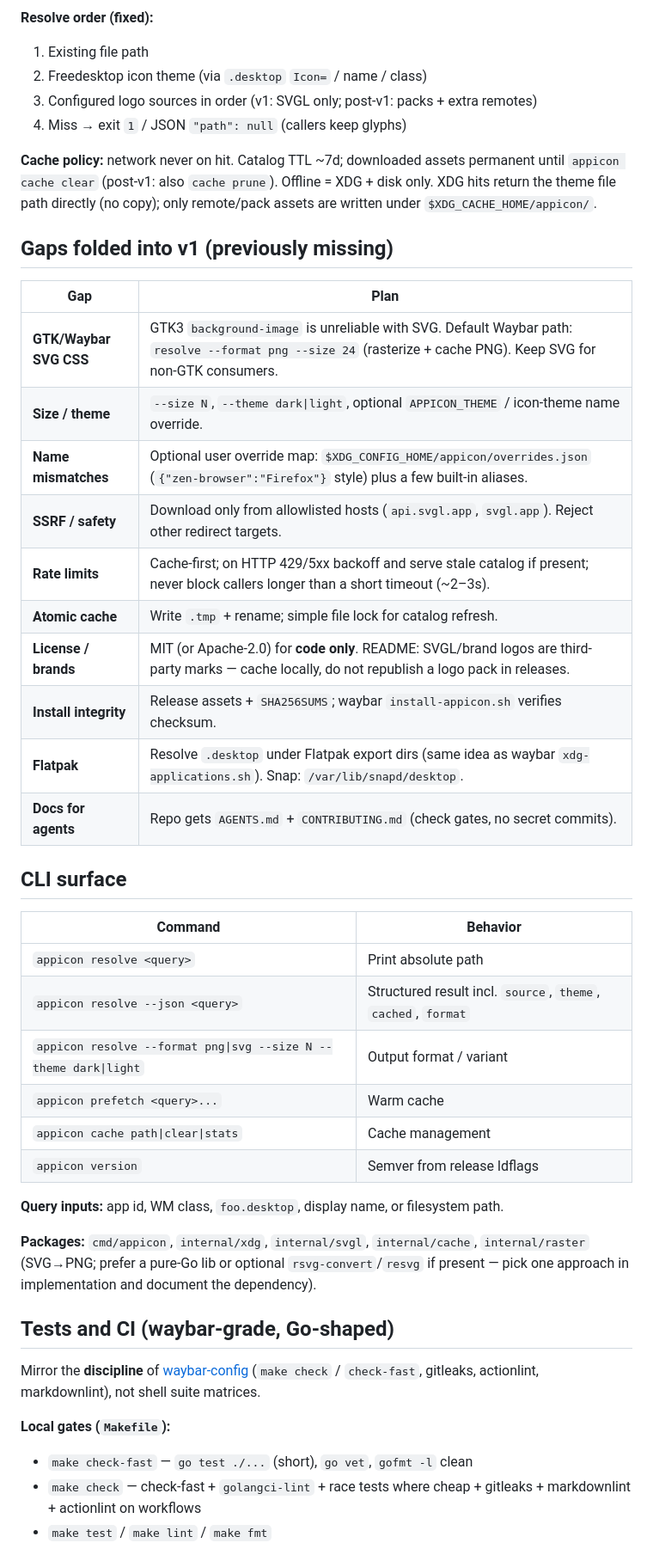
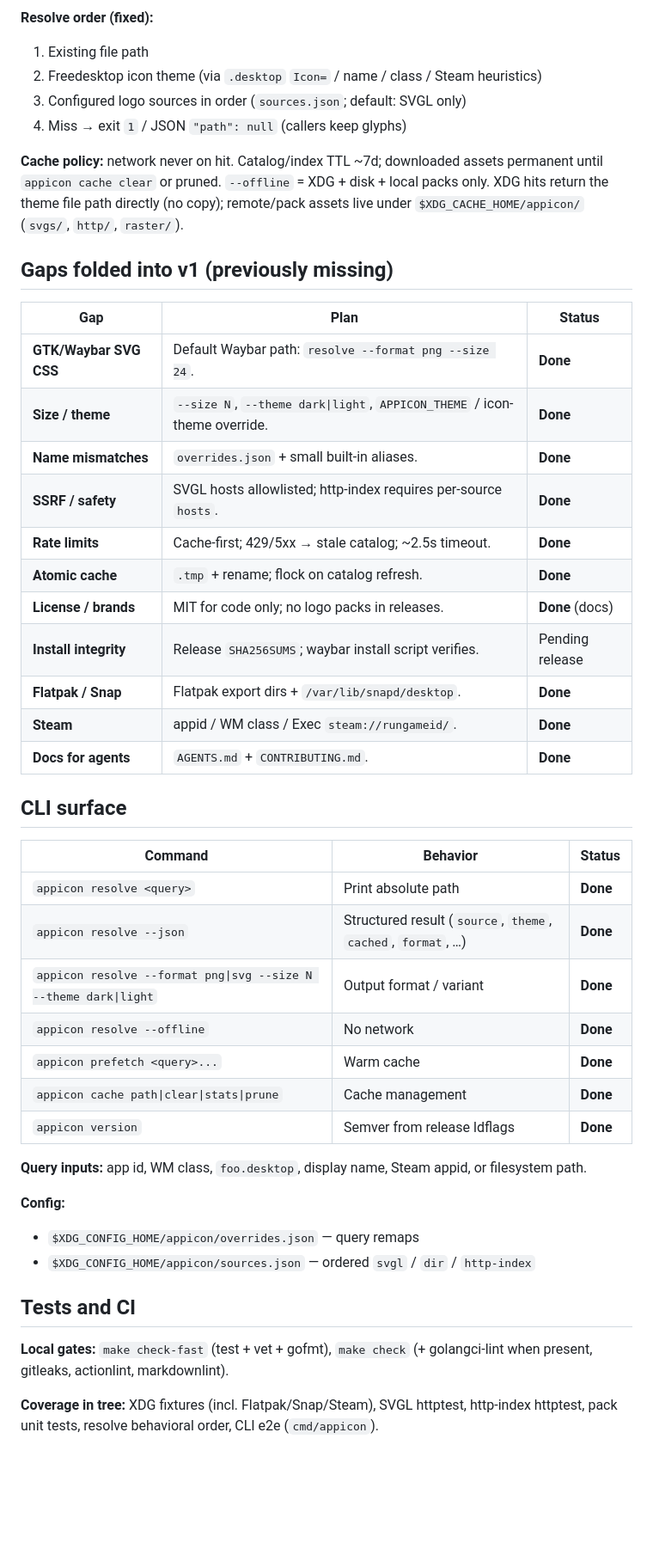
Before and after one commit to bolens/appicon, a Markdown page: .cursor/plans/standalone_appicon_cli.plan.md, the part around one of its changes. Shown at 86% size. Drawn GitHub-style; blank space fills up the shorter version.

```diff
--- a/.cursor/plans/standalone_appicon_cli.plan.md
+++ b/.cursor/plans/standalone_appicon_cli.plan.md
@@ -75,49 +103,50 @@ flowchart LR
 **Resolve order (fixed):**
 
 1. Existing file path
-2. Freedesktop icon theme (via `.desktop` `Icon=` / name / class)
-3. Configured logo sources in order (v1: SVGL only; post-v1: packs + extra remotes)
+2. Freedesktop icon theme (via `.desktop` `Icon=` / name / class / Steam heuristics)
+3. Configured logo sources in order (`sources.json`; default: SVGL only)
 4. Miss → exit `1` / JSON `"path": null` (callers keep glyphs)
 
-**Cache policy:** network never on hit. Catalog TTL ~7d; downloaded assets permanent until `appicon cache clear` (post-v1: also `cache prune`). Offline = XDG + disk only. XDG hits return the theme file path directly (no copy); only remote/pack assets are written under `$XDG_CACHE_HOME/appicon/`.
+**Cache policy:** network never on hit. Catalog/index TTL ~7d; downloaded assets permanent until `appicon cache clear` or pruned. `--offline` = XDG + disk + local packs only. XDG hits return the theme file path directly (no copy); remote/pack assets live under `$XDG_CACHE_HOME/appicon/` (`svgs/`, `http/`, `raster/`).
 
 ## Gaps folded into v1 (previously missing)
 
-| Gap | Plan |
-|-----|------|
-| **GTK/Waybar SVG CSS** | GTK3 `background-image` is unreliable with SVG. Default Waybar path: `resolve --format png --size 24` (rasterize + cache PNG). Keep SVG for non-GTK consumers. |
-| **Size / theme** | `--size N`, `--theme dark\|light`, optional `APPICON_THEME` / icon-theme name override. |
-| **Name mismatches** | Optional user override map: `$XDG_CONFIG_HOME/appicon/overrides.json` (`{"zen-browser":"Firefox"}` style) plus a few built-in aliases. |
-| **SSRF / safety** | Download only from allowlisted hosts (`api.svgl.app`, `svgl.app`). Reject other redirect targets. |
-| **Rate limits** | Cache-first; on HTTP 429/5xx backoff and serve stale catalog if present; never block callers longer than a short timeout (~2–3s). |
-| **Atomic cache** | Write `.tmp` + rename; simple file lock for catalog refresh. |
-| **License / brands** | MIT (or Apache-2.0) for **code only**. README: SVGL/brand logos are third-party marks — cache locally, do not republish a logo pack in releases. |
-| **Install integrity** | Release assets + `SHA256SUMS`; waybar `install-appicon.sh` verifies checksum. |
-| **Flatpak** | Resolve `.desktop` under Flatpak export dirs (same idea as waybar `xdg-applications.sh`). Snap: `/var/lib/snapd/desktop`. |
-| **Docs for agents** | Repo gets `AGENTS.md` + `CONTRIBUTING.md` (check gates, no secret commits). |
+| Gap | Plan | Status |
+|-----|------|--------|
+| **GTK/Waybar SVG CSS** | Default Waybar path: `resolve --format png --size 24`. | **Done** |
+| **Size / theme** | `--size N`, `--theme dark\|light`, `APPICON_THEME` / icon-theme override. | **Done** |
+| **Name mismatches** | `overrides.json` + small built-in aliases. | **Done** |
+| **SSRF / safety** | SVGL hosts allowlisted; http-index requires per-source `hosts`. | **Done** |
+| **Rate limits** | Cache-first; 429/5xx → stale catalog; ~2.5s timeout. | **Done** |
+| **Atomic cache** | `.tmp` + rename; flock on catalog refresh. | **Done** |
+| **License / brands** | MIT for code only; no logo packs in releases. | **Done** (docs) |
+| **Install integrity** | Release `SHA256SUMS`; waybar install script verifies. | Pending release |
+| **Flatpak / Snap** | Flatpak export dirs + `/var/lib/snapd/desktop`. | **Done** |
+| **Steam** | appid / WM class / Exec `steam://rungameid/`. | **Done** |
+| **Docs for agents** | `AGENTS.md` + `CONTRIBUTING.md`. | **Done** |
 
 ## CLI surface
 
-| Command | Behavior |
-|---------|----------|
-| `appicon resolve <query>` | Print absolute path |
-| `appicon resolve --json <query>` | Structured result incl. `source`, `theme`, `cached`, `format` |
-| `appicon resolve --format png\|svg --size N --theme dark\|light` | Output format / variant |
-| `appicon prefetch <query>...` | Warm cache |
-| `appicon cache path\|clear\|stats` | Cache management |
-| `appicon version` | Semver from release ldflags |
+| Command | Behavior | Status |
+|---------|----------|--------|
+| `appicon resolve <query>` | Print absolute path | **Done** |
+| `appicon resolve --json` | Structured result (`source`, `theme`, `cached`, `format`, …) | **Done** |
+| `appicon resolve --format png\|svg --size N --theme dark\|light` | Output format / variant | **Done** |
+| `appicon resolve --offline` | No network | **Done** |
+| `appicon prefetch <query>...` | Warm cache | **Done** |
+| `appicon cache path\|clear\|stats\|prune` | Cache management | **Done** |
+| `appicon version` | Semver from release ldflags | **Done** |
 
-**Query inputs:** app id, WM class, `foo.desktop`, display name, or filesystem path.
+**Query inputs:** app id, WM class, `foo.desktop`, display name, Steam appid, or filesystem path.
 
-**Packages:** `cmd/appicon`, `internal/xdg`, `internal/svgl`, `internal/cache`, `internal/raster` (SVG→PNG; prefer a pure-Go lib or optional `rsvg-convert`/`resvg` if present — pick one approach in implementation and document the dependency).
+**Config:**
 
-## Tests and CI (waybar-grade, Go-shaped)
+- `$XDG_CONFIG_HOME/appicon/overrides.json` — query remaps
+- `$XDG_CONFIG_HOME/appicon/sources.json` — ordered `svgl` / `dir` / `http-index`
 
-Mirror the **discipline** of [waybar-config](https://github.com/bolens/waybar-config) (`make check` / `check-fast`, gitleaks, actionlint, markdownlint), not shell suite matrices.
+## Tests and CI
 
-**Local gates (`Makefile`):**
+**Local gates:** `make check-fast` (test + vet + gofmt), `make check` (+ golangci-lint when present, gitleaks, actionlint, markdownlint).
 
-- `make check-fast` — `go test ./...` (short), `go vet`, `gofmt -l` clean
-- `make check` — check-fast + `golangci-lint` + race tests where cheap + gitleaks + markdownlint + actionlint on workflows
-- `make test` / `make lint` / `make fmt`
+**Coverage in tree:** XDG fixtures (incl. Flatpak/Snap/Steam), SVGL httptest, http-index httptest, pack unit tests, resolve behavioral order, CLI e2e (`cmd/appicon`).
 
```
Also changed, not shown: other parts of .cursor/plans/standalone_appicon_cli.plan.md (+116 -107 lines), docs/plan.md (+148 -138 lines).
